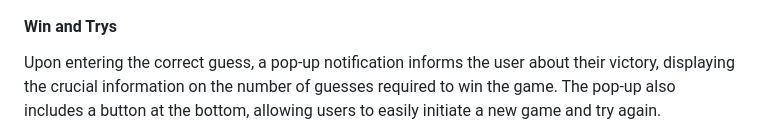
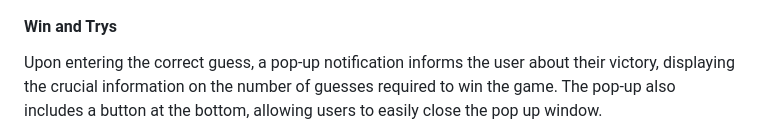
Before and after one commit to DasUnicorn/bahndle, a Markdown page: README.md, the part around the change. Rendered like a GitHub page.

Commit message:
restyle readme

```diff
--- a/README.md
+++ b/README.md
@@ -155,7 +155,7 @@ All guesses are systematically presented in chronological order at the bottom of
 ![Try Area](/assets/img/readme/guess-area.png)
 
 #### Win and Trys
-Upon entering the correct guess, a pop-up notification informs the user about their victory, displaying the crucial information on the number of guesses required to win the game. The pop-up also includes a button at the bottom, allowing users to easily initiate a new game and try again.
+Upon entering the correct guess, a pop-up notification informs the user about their victory, displaying the crucial information on the number of guesses required to win the game. The pop-up also includes a button at the bottom, allowing users to easily close the pop up window.
 ![Pop Up Win](/assets/img/readme/win.png)
 
 ### Features Left to Implement
```
